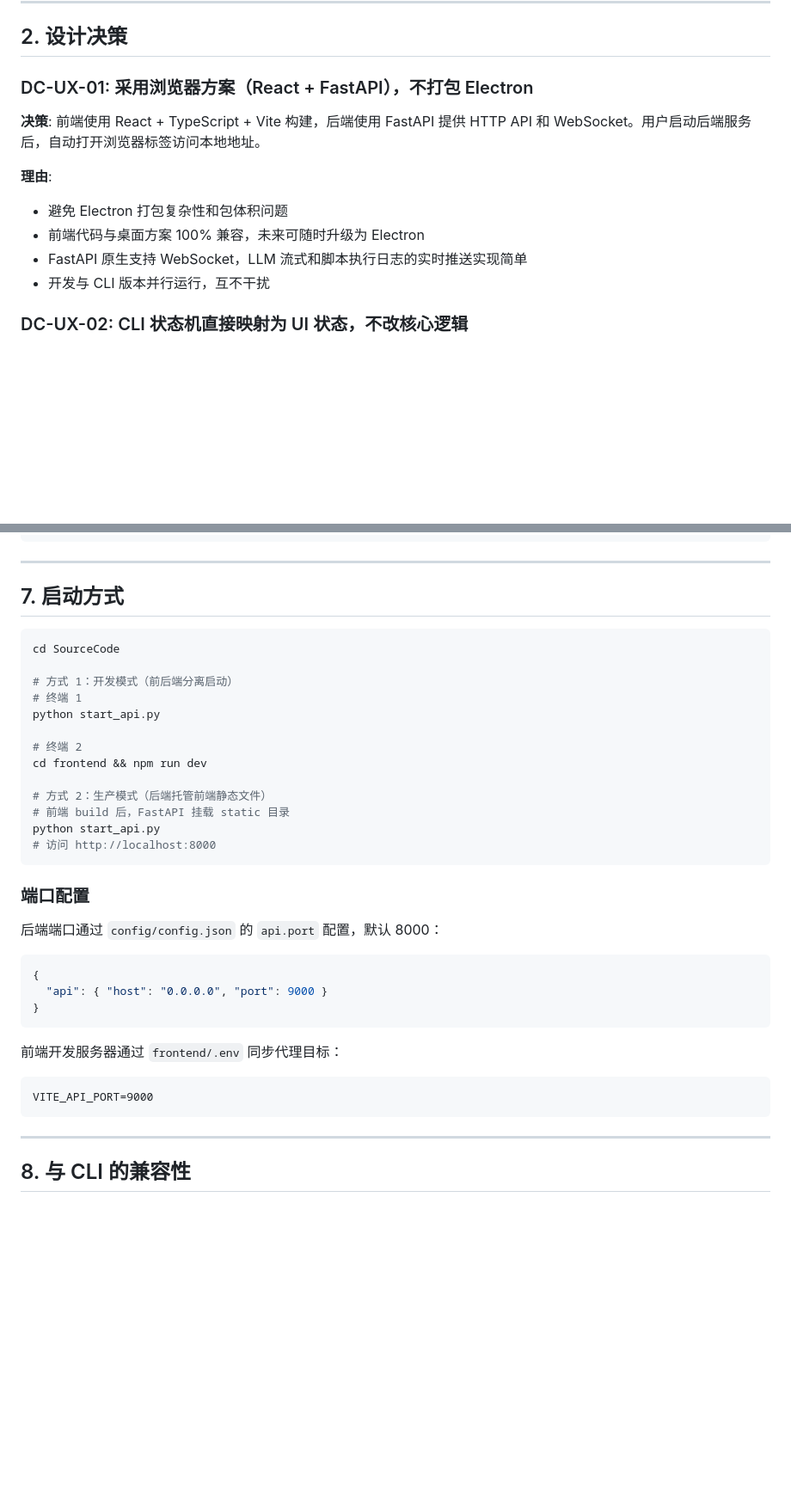
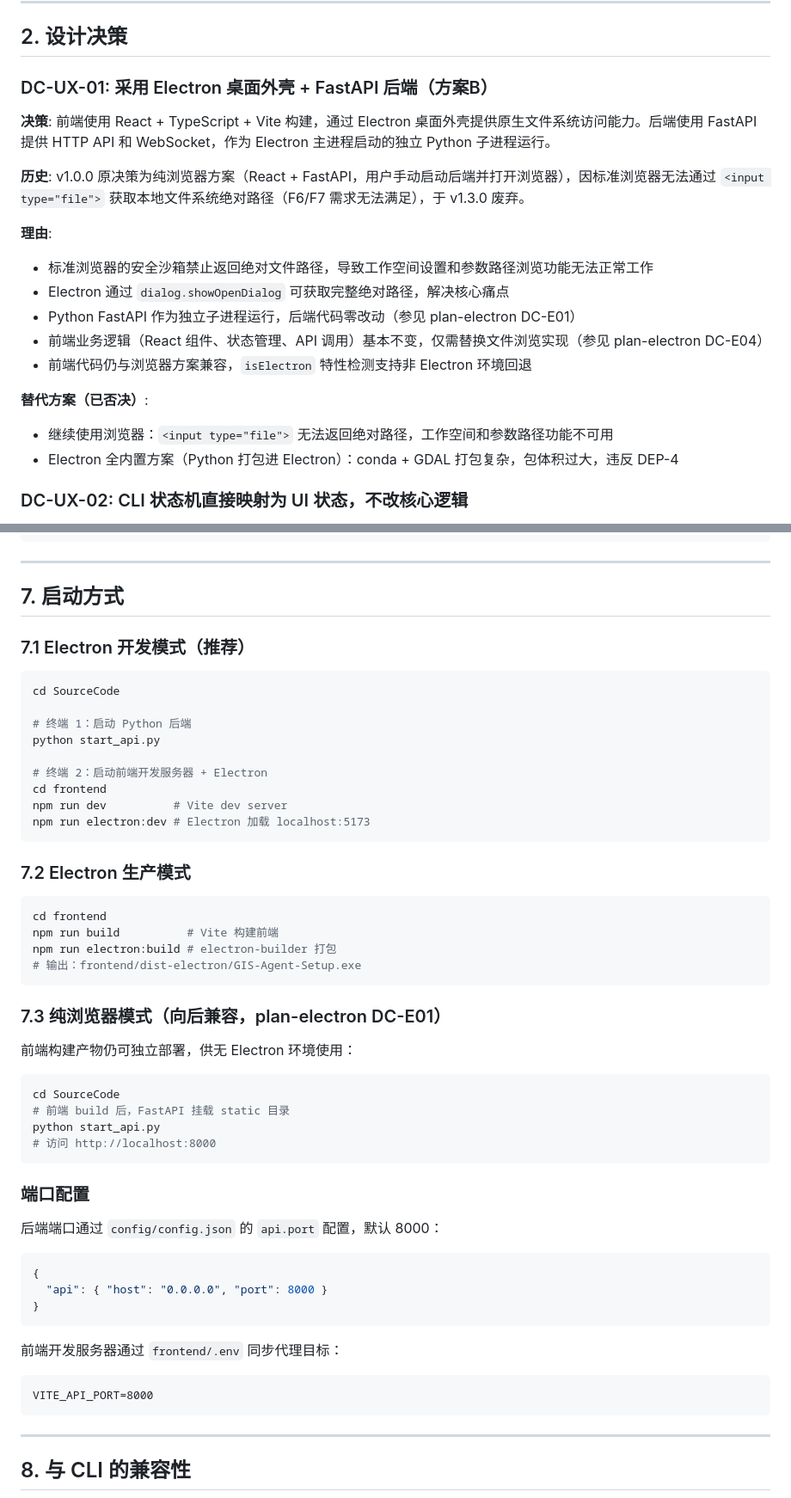
Before and after one commit to Beingkkk/gis_agent, a Markdown page: Document/plan-ux.md, 2 parts joined by grey strips. Shown at 86% size. Drawn GitHub-style; blank space fills up the shorter version.

````diff
--- a/Document/plan-ux.md
+++ b/Document/plan-ux.md
@@ -40,15 +40,22 @@
 
 ## 2. 设计决策
 
-### DC-UX-01: 采用浏览器方案（React + FastAPI），不打包 Electron
+### DC-UX-01: 采用 Electron 桌面外壳 + FastAPI 后端（方案B）
 
-**决策**: 前端使用 React + TypeScript + Vite 构建，后端使用 FastAPI 提供 HTTP API 和 WebSocket。用户启动后端服务后，自动打开浏览器标签访问本地地址。
+**决策**: 前端使用 React + TypeScript + Vite 构建，通过 Electron 桌面外壳提供原生文件系统访问能力。后端使用 FastAPI 提供 HTTP API 和 WebSocket，作为 Electron 主进程启动的独立 Python 子进程运行。
+
+**历史**: v1.0.0 原决策为纯浏览器方案（React + FastAPI，用户手动启动后端并打开浏览器），因标准浏览器无法通过 `<input type="file">` 获取本地文件系统绝对路径（F6/F7 需求无法满足），于 v1.3.0 废弃。
 
 **理由**:
-- 避免 Electron 打包复杂性和包体积问题
-- 前端代码与桌面方案 100% 兼容，未来可随时升级为 Electron
-- FastAPI 原生支持 WebSocket，LLM 流式和脚本执行日志的实时推送实现简单
-- 开发与 CLI 版本并行运行，互不干扰
+- 标准浏览器的安全沙箱禁止返回绝对文件路径，导致工作空间设置和参数路径浏览功能无法正常工作
+- Electron 通过 `dialog.showOpenDialog` 可获取完整绝对路径，解决核心痛点
+- Python FastAPI 作为独立子进程运行，后端代码零改动（参见 plan-electron DC-E01）
+- 前端业务逻辑（React 组件、状态管理、API 调用）基本不变，仅需替换文件浏览实现（参见 plan-electron DC-E04）
+- 前端代码仍与浏览器方案兼容，`isElectron` 特性检测支持非 Electron 环境回退
+
+**替代方案（已否决）**:
+- 继续使用浏览器：`<input type="file">` 无法返回绝对路径，工作空间和参数路径功能不可用
+- Electron 全内置方案（Python 打包进 Electron）：conda + GDAL 打包复杂，包体积过大，违反 DEP-4
 
 ### DC-UX-02: CLI 状态机直接映射为 UI 状态，不改核心逻辑
 
@@ -488,17 +500,35 @@ SourceCode/src/
 
 ## 7. 启动方式
 
+### 7.1 Electron 开发模式（推荐）
+
 ```bash
 cd SourceCode
 
-# 方式 1：开发模式（前后端分离启动）
-# 终端 1
+# 终端 1：启动 Python 后端
 python start_api.py
 
-# 终端 2
-cd frontend && npm run dev
+# 终端 2：启动前端开发服务器 + Electron
+cd frontend
+npm run dev          # Vite dev server
+npm run electron:dev # Electron 加载 localhost:5173
+```
 
-# 方式 2：生产模式（后端托管前端静态文件）
+### 7.2 Electron 生产模式
+
+```bash
+cd frontend
+npm run build          # Vite 构建前端
+npm run electron:build # electron-builder 打包
+# 输出：frontend/dist-electron/GIS-Agent-Setup.exe
+```
+
+### 7.3 纯浏览器模式（向后兼容，plan-electron DC-E01）
+
+前端构建产物仍可独立部署，供无 Electron 环境使用：
+
+```bash
+cd SourceCode
 # 前端 build 后，FastAPI 挂载 static 目录
 python start_api.py
 # 访问 http://localhost:8000
@@ -509,13 +539,13 @@ python start_api.py
 后端端口通过 `config/config.json` 的 `api.port` 配置，默认 8000：
 ```json
 {
-  "api": { "host": "0.0.0.0", "port": 9000 }
+  "api": { "host": "0.0.0.0", "port": 8000 }
 }
 ```
 
 前端开发服务器通过 `frontend/.env` 同步代理目标：
 ```
-VITE_API_PORT=9000
+VITE_API_PORT=8000
 ```
 
 ---
````
Also changed, not shown: other parts of Document/plan-ux.md (+9 -3 lines), Document/plan-electron.md (added, +496 -0 lines).
